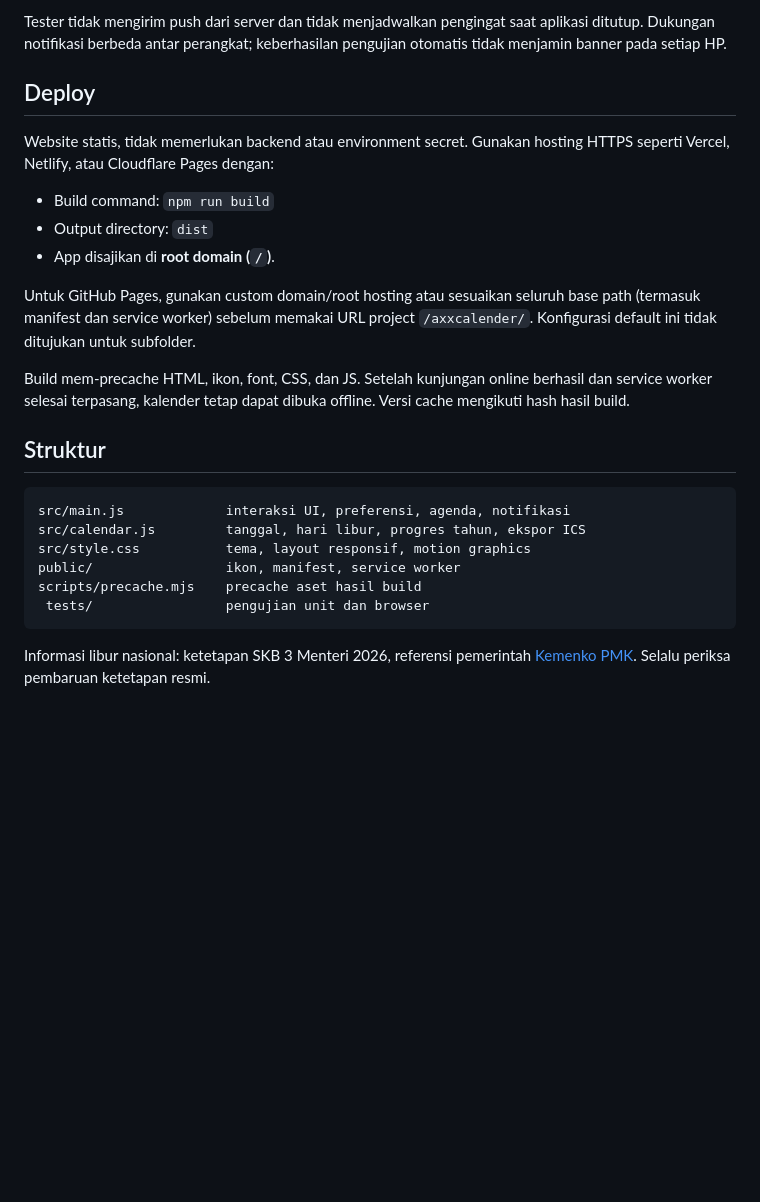
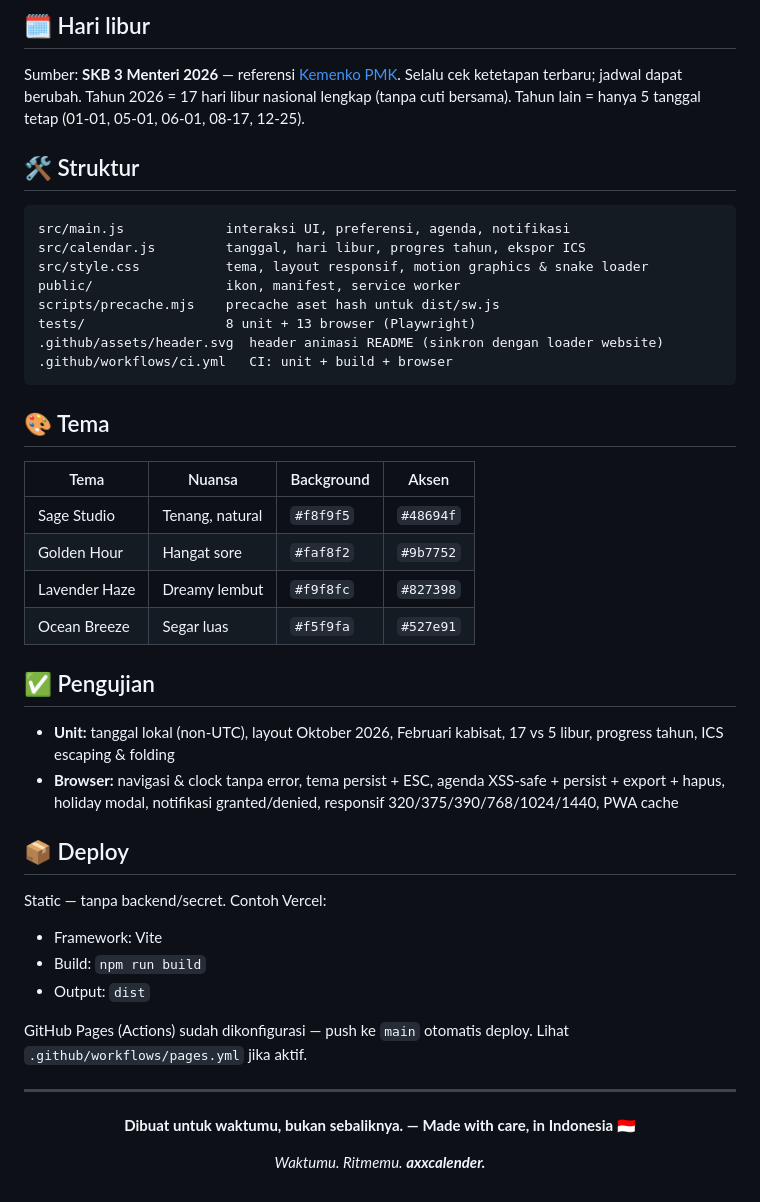
Before and after one commit to superrrkyy/axxcalender, a Markdown page: README.md, the part around one of its changes. GitHub-like rendering; blank space fills up the shorter version.

````diff
--- a/README.md
+++ b/README.md
@@ -52,27 +91,51 @@ Jika memakai Chromium yang sudah tersedia, set `CHROMIUM_EXECUTABLE_PATH` ke exe
 
-Tester tidak mengirim push dari server dan tidak menjadwalkan pengingat saat aplikasi ditutup. Dukungan notifikasi berbeda antar perangkat; keberhasilan pengujian otomatis tidak menjamin banner pada setiap HP.
+## 🗓 Hari libur
 
-## Deploy
+Sumber: **SKB 3 Menteri 2026** — referensi [Kemenko PMK](https://www.kemenkopmk.go.id/). Selalu cek ketetapan terbaru; jadwal dapat berubah. Tahun 2026 = 17 hari libur nasional lengkap (tanpa cuti bersama). Tahun lain = hanya 5 tanggal tetap (01-01, 05-01, 06-01, 08-17, 12-25).
 
-Website statis, tidak memerlukan backend atau environment secret. Gunakan hosting HTTPS seperti Vercel, Netlify, atau Cloudflare Pages dengan:
-
-- Build command: `npm run build`
-- Output directory: `dist`
-- App disajikan di **root domain (`/`)**.
-
-Untuk GitHub Pages, gunakan custom domain/root hosting atau sesuaikan seluruh base path (termasuk manifest dan service worker) sebelum memakai URL project `/axxcalender/`. Konfigurasi default ini tidak ditujukan untuk subfolder.
-
-Build mem-precache HTML, ikon, font, CSS, dan JS. Setelah kunjungan online berhasil dan service worker selesai terpasang, kalender tetap dapat dibuka offline. Versi cache mengikuti hash hasil build.
-
-## Struktur
+## 🛠 Struktur
 
 ```text
 src/main.js             interaksi UI, preferensi, agenda, notifikasi
 src/calendar.js         tanggal, hari libur, progres tahun, ekspor ICS
-src/style.css           tema, layout responsif, motion graphics
+src/style.css           tema, layout responsif, motion graphics & snake loader
 public/                 ikon, manifest, service worker
-scripts/precache.mjs    precache aset hasil build
- tests/                 pengujian unit dan browser
+scripts/precache.mjs    precache aset hash untuk dist/sw.js
+tests/                  8 unit + 13 browser (Playwright)
+.github/assets/header.svg  header animasi README (sinkron dengan loader website)
+.github/workflows/ci.yml   CI: unit + build + browser
 ```
 
-Informasi libur nasional: ketetapan SKB 3 Menteri 2026, referensi pemerintah [Kemenko PMK](https://www.kemenkopmk.go.id/). Selalu periksa pembaruan ketetapan resmi.
+## 🎨 Tema
+
+| Tema | Nuansa | Background | Aksen |
+|------|--------|------------|-------|
+| Sage Studio | Tenang, natural | `#f8f9f5` | `#48694f` |
+| Golden Hour | Hangat sore | `#faf8f2` | `#9b7752` |
+| Lavender Haze | Dreamy lembut | `#f9f8fc` | `#827398` |
+| Ocean Breeze | Segar luas | `#f5f9fa` | `#527e91` |
+
+## ✅ Pengujian
+
+- **Unit:** tanggal lokal (non-UTC), layout Oktober 2026, Februari kabisat, 17 vs 5 libur, progress tahun, ICS escaping & folding
+- **Browser:** navigasi & clock tanpa error, tema persist + ESC, agenda XSS-safe + persist + export + hapus, holiday modal, notifikasi granted/denied, responsif 320/375/390/768/1024/1440, PWA cache
+
+## 📦 Deploy
+
+Static — tanpa backend/secret. Contoh Vercel:
+
+- Framework: Vite
+- Build: `npm run build`
+- Output: `dist`
+
+GitHub Pages (Actions) sudah dikonfigurasi — push ke `main` otomatis deploy. Lihat `.github/workflows/pages.yml` jika aktif.
+
+---
+
+<div align="center">
+
+**Dibuat untuk waktumu, bukan sebaliknya. — Made with care, in Indonesia 🇮🇩**
+
+*Waktumu. Ritmemu. **axxcalender.***
+
+</div>
````
Also changed, not shown: other parts of README.md (+69 -30 lines).
